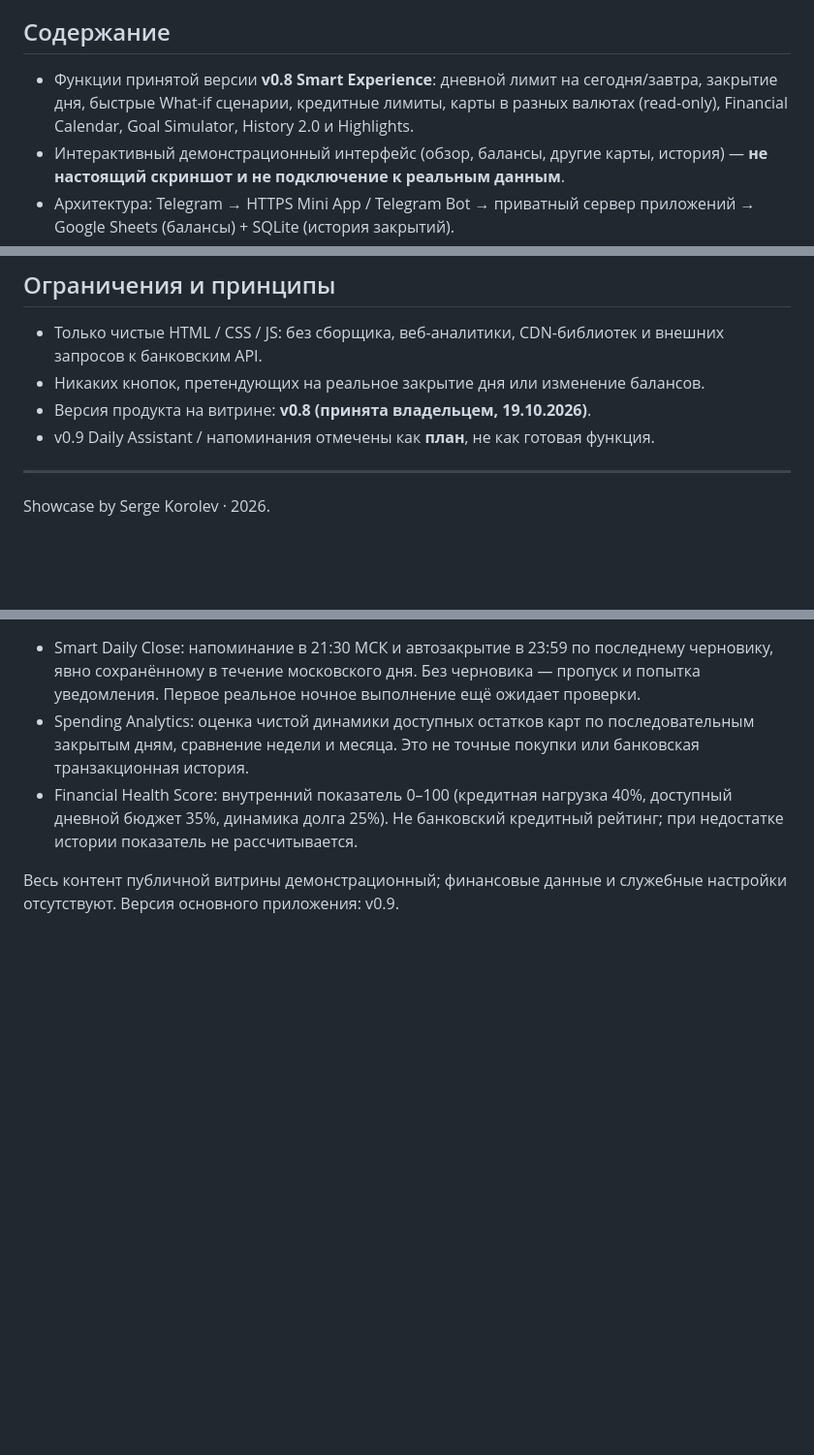
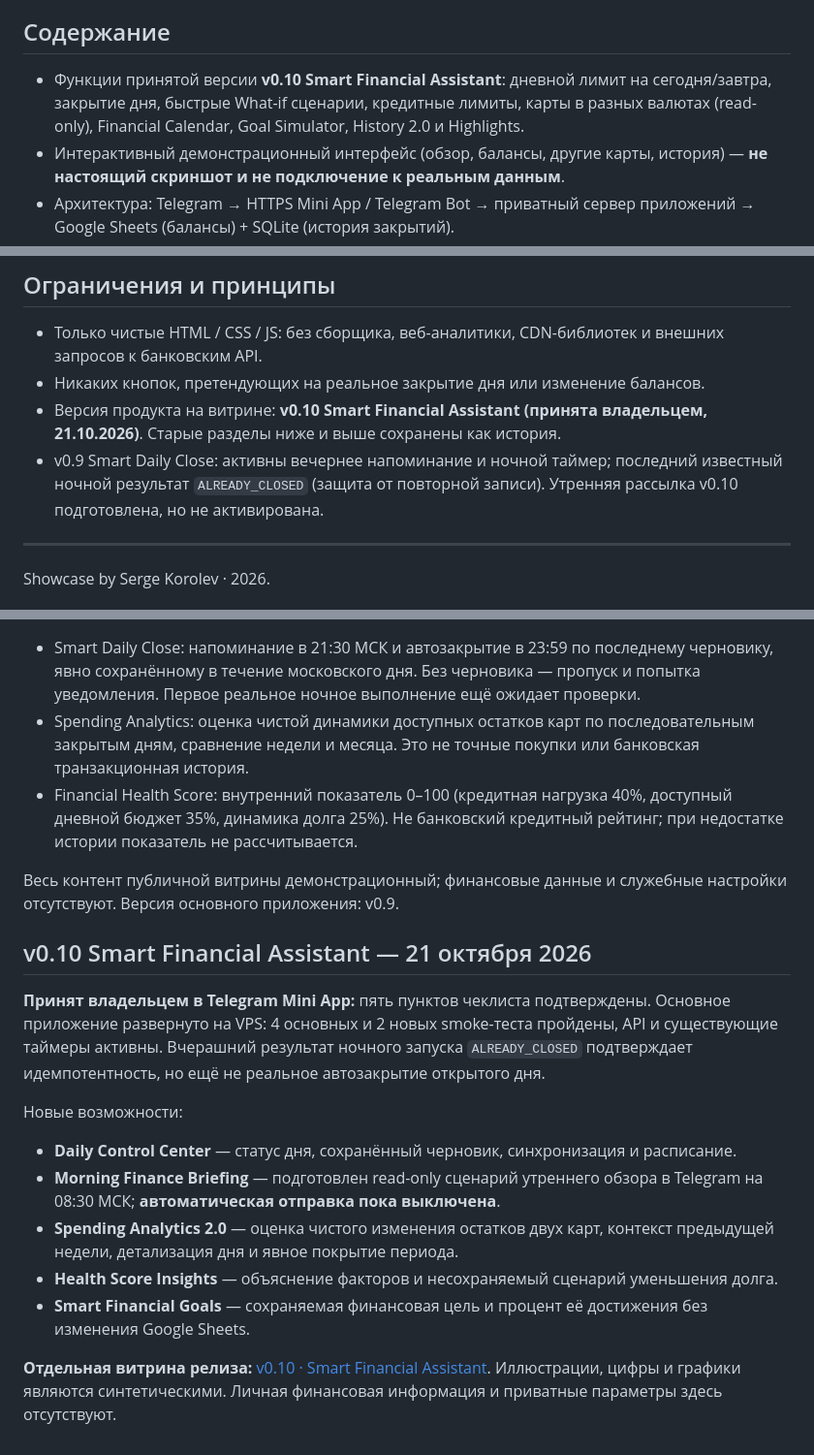
Before and after one commit to sergekoroleff/personal_finance_bot_showcase, a Markdown page: README.md, 3 parts joined by grey strips. Shown at 97% size. Rendered like a GitHub page; blank space fills up the shorter version.

Commit message:
docs(showcase): mark v0.10 accepted and link five-feature release page

```diff
--- a/README.md
+++ b/README.md
@@ -8,7 +8,7 @@
 
 ## Содержание
 
-- Функции принятой версии **v0.8 Smart Experience**: дневной лимит на сегодня/завтра, закрытие дня, быстрые What-if сценарии, кредитные лимиты, карты в разных валютах (read-only), Financial Calendar, Goal Simulator, History 2.0 и Highlights.
+- Функции принятой версии **v0.10 Smart Financial Assistant**: дневной лимит на сегодня/завтра, закрытие дня, быстрые What-if сценарии, кредитные лимиты, карты в разных валютах (read-only), Financial Calendar, Goal Simulator, History 2.0 и Highlights.
 - Интерактивный демонстрационный интерфейс (обзор, балансы, другие карты, история) — **не настоящий скриншот и не подключение к реальным данным**.
 - Архитектура: Telegram → HTTPS Mini App / Telegram Bot → приватный сервер приложений → Google Sheets (балансы) + SQLite (история закрытий).
 - Безопасность: авторизация через Telegram initData, личный allowlist, изолированные сервисы, Google API permissions, явное подтверждение ежедневного закрытия.
@@ -49,8 +49,8 @@
 
 - Только чистые HTML / CSS / JS: без сборщика, веб-аналитики, CDN-библиотек и внешних запросов к банковским API.
 - Никаких кнопок, претендующих на реальное закрытие дня или изменение балансов.
-- Версия продукта на витрине: **v0.8 (принята владельцем, 19.10.2026)**.
-- v0.9 Daily Assistant / напоминания отмечены как **план**, не как готовая функция.
+- Версия продукта на витрине: **v0.10 Smart Financial Assistant (принята владельцем, 21.10.2026)**. Старые разделы ниже и выше сохранены как история.
+- v0.9 Smart Daily Close: активны вечернее напоминание и ночной таймер; последний известный ночной результат `ALREADY_CLOSED` (защита от повторной записи). Утренняя рассылка v0.10 подготовлена, но не активирована.
 
 ---
 Showcase by Serge Korolev · 2026.
@@ -62,3 +62,16 @@ Showcase by Serge Korolev · 2026.
 - Financial Health Score: внутренний показатель 0–100 (кредитная нагрузка 40%, доступный дневной бюджет 35%, динамика долга 25%). Не банковский кредитный рейтинг; при недостатке истории показатель не рассчитывается.
 
 Весь контент публичной витрины демонстрационный; финансовые данные и служебные настройки отсутствуют. Версия основного приложения: v0.9.
+
+## v0.10 Smart Financial Assistant — 21 октября 2026
+
+**Принят владельцем в Telegram Mini App:** пять пунктов чеклиста подтверждены. Основное приложение развернуто на VPS: 4 основных и 2 новых smoke-теста пройдены, API и существующие таймеры активны. Вчерашний результат ночного запуска `ALREADY_CLOSED` подтверждает идемпотентность, но ещё не реальное автозакрытие открытого дня.
+
+Новые возможности:
+- **Daily Control Center** — статус дня, сохранённый черновик, синхронизация и расписание.
+- **Morning Finance Briefing** — подготовлен read-only сценарий утреннего обзора в Telegram на 08:30 МСК; **автоматическая отправка пока выключена**.
+- **Spending Analytics 2.0** — оценка чистого изменения остатков двух карт, контекст предыдущей недели, детализация дня и явное покрытие периода.
+- **Health Score Insights** — объяснение факторов и несохраняемый сценарий уменьшения долга.
+- **Smart Financial Goals** — сохраняемая финансовая цель и процент её достижения без изменения Google Sheets.
+
+**Отдельная витрина релиза:** [v0.10 · Smart Financial Assistant](https://sergekoroleff.github.io/personal_finance_bot_showcase/v010.html). Иллюстрации, цифры и графики являются синтетическими. Личная финансовая информация и приватные параметры здесь отсутствуют.
```
